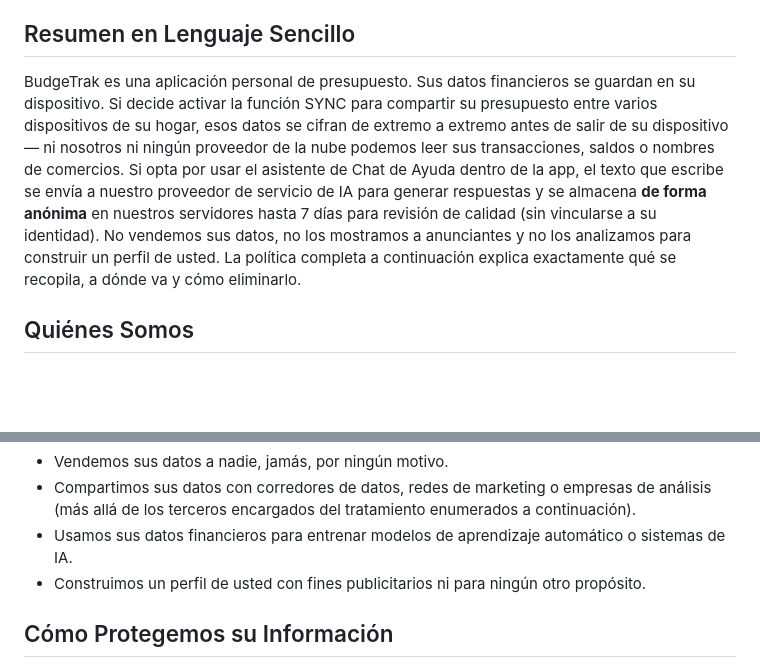
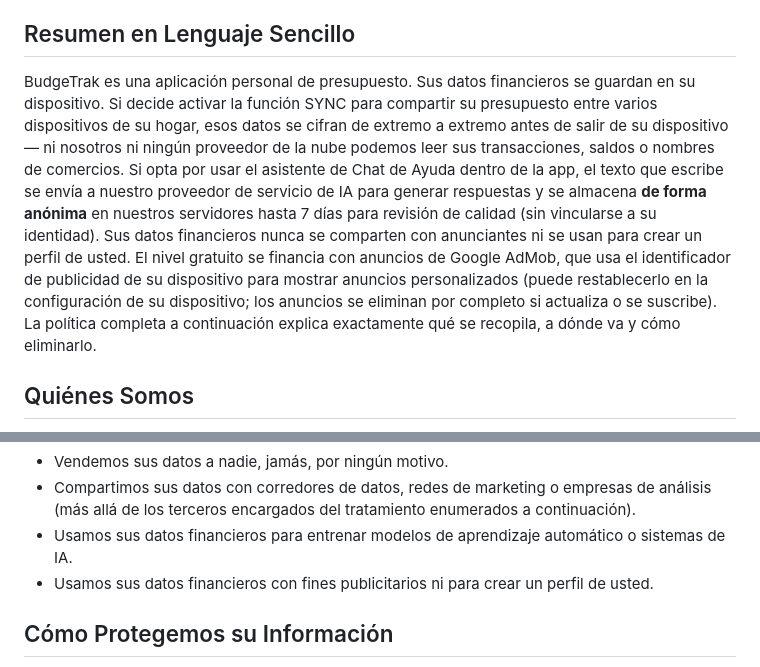
Before and after one commit to techadvantagesupport/techadvantagesupport.github.io, a Markdown page: es/privacy.md, 2 parts joined by grey strips. GitHub-like rendering; blank space fills up the shorter version.

```diff
--- a/es/privacy.md
+++ b/es/privacy.md
@@ -9,7 +9,7 @@
 
 ## Resumen en Lenguaje Sencillo
 
-BudgeTrak es una aplicación personal de presupuesto. Sus datos financieros se guardan en su dispositivo. Si decide activar la función SYNC para compartir su presupuesto entre varios dispositivos de su hogar, esos datos se cifran de extremo a extremo antes de salir de su dispositivo — ni nosotros ni ningún proveedor de la nube podemos leer sus transacciones, saldos o nombres de comercios. Si opta por usar el asistente de Chat de Ayuda dentro de la app, el texto que escribe se envía a nuestro proveedor de servicio de IA para generar respuestas y se almacena **de forma anónima** en nuestros servidores hasta 7 días para revisión de calidad (sin vincularse a su identidad). No vendemos sus datos, no los mostramos a anunciantes y no los analizamos para construir un perfil de usted. La política completa a continuación explica exactamente qué se recopila, a dónde va y cómo eliminarlo.
+BudgeTrak es una aplicación personal de presupuesto. Sus datos financieros se guardan en su dispositivo. Si decide activar la función SYNC para compartir su presupuesto entre varios dispositivos de su hogar, esos datos se cifran de extremo a extremo antes de salir de su dispositivo — ni nosotros ni ningún proveedor de la nube podemos leer sus transacciones, saldos o nombres de comercios. Si opta por usar el asistente de Chat de Ayuda dentro de la app, el texto que escribe se envía a nuestro proveedor de servicio de IA para generar respuestas y se almacena **de forma anónima** en nuestros servidores hasta 7 días para revisión de calidad (sin vincularse a su identidad). Sus datos financieros nunca se comparten con anunciantes ni se usan para crear un perfil de usted. El nivel gratuito se financia con anuncios de Google AdMob, que usa el identificador de publicidad de su dispositivo para mostrar anuncios personalizados (puede restablecerlo en la configuración de su dispositivo; los anuncios se eliminan por completo si actualiza o se suscribe). La política completa a continuación explica exactamente qué se recopila, a dónde va y cómo eliminarlo.
 
 ## Quiénes Somos
 
@@ -100,7 +100,7 @@ Usamos la información limitada que recopilamos exclusivamente para estos propó
 - Vendemos sus datos a nadie, jamás, por ningún motivo.
 - Compartimos sus datos con corredores de datos, redes de marketing o empresas de análisis (más allá de los terceros encargados del tratamiento enumerados a continuación).
 - Usamos sus datos financieros para entrenar modelos de aprendizaje automático o sistemas de IA.
-- Construimos un perfil de usted con fines publicitarios ni para ningún otro propósito.
+- Usamos sus datos financieros con fines publicitarios ni para crear un perfil de usted.
 
 ## Cómo Protegemos su Información
 
```
Also changed, not shown: privacy.md (+2 -2 lines).
